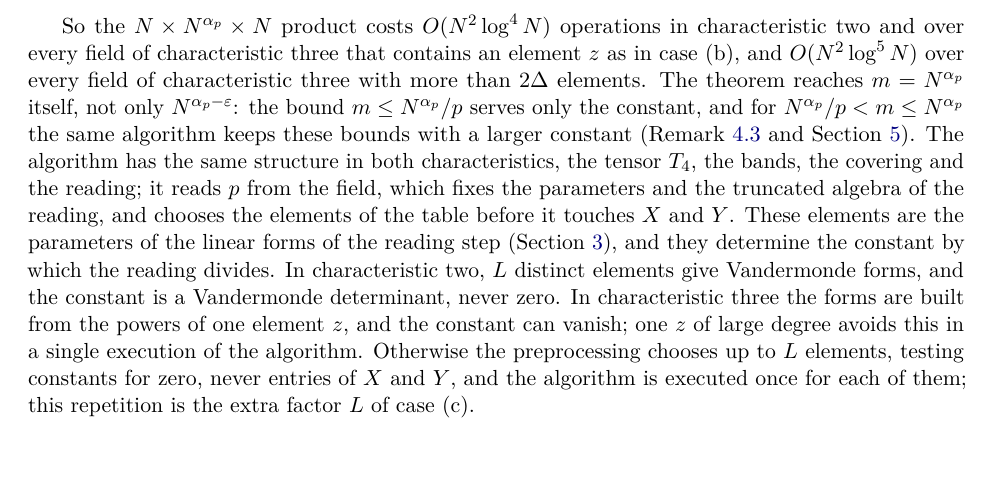
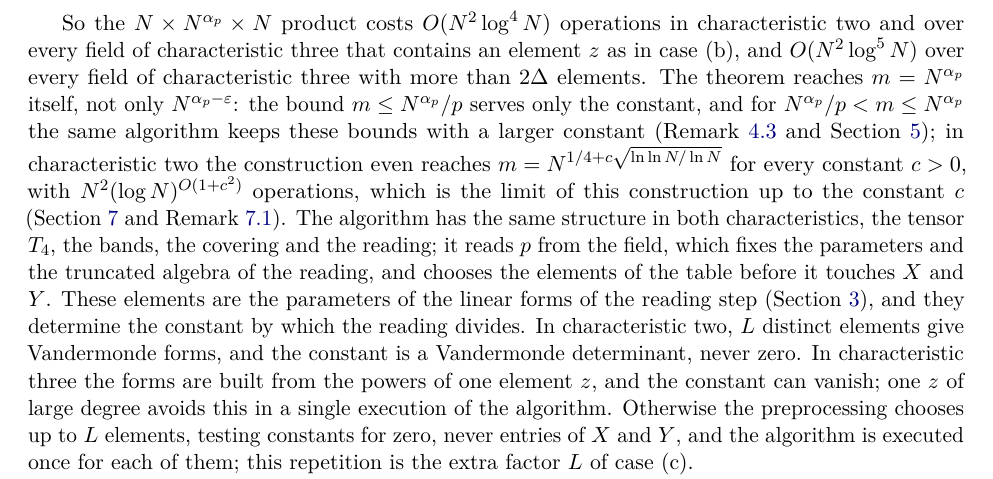
Before and after one commit to Majdoddin/thin-matrix-products-polylog, a LaTeX paper (paper/main.tex): part of page 3 of 30, cut so that both start at the same text, the shorter picture padded with empty space. Compiled offline with pdfLaTeX.

Commit message:
Paper: the construction's reach beyond N^{1/4} stated after Theorem 1.1

```diff
--- a/paper/main.tex
+++ b/paper/main.tex
@@ -82,7 +82,7 @@ case & $p$ & $E$ must contain & elements used & operations & ess.\ mult.\\
 The program is determined by $N$, $m$ and the elements used; in case~(b), for $E=\GF(3^n)$ with $n>\Delta$, any element of degree $n$ serves as $z$. The preprocessing of case~(c) takes $O(N^{1.01}\log^4N)$ operations on constants of $E$ alone and depends on $N$, $m$ and $E$ only. Hence, since $L<\log_2N$, the product takes fewer than $8N^2\log_2^4N$ operations in cases (a) and~(b) and $8N^2\log_2^5N$ in case~(c), and $\Rank_E(\langle N,m,N\rangle)<8N^2\log_2^3N$ in cases (a) and~(b) and $<8N^2\log_2^4N$ in case~(c).
 \end{theorem}
 
-So the $N\times N^{\alpha_p}\times N$ product costs $O(N^2\log^4N)$ operations in characteristic two and over every field of characteristic three that contains an element $z$ as in case~(b), and $O(N^2\log^5N)$ over every field of characteristic three with more than $2\Delta$ elements. The theorem reaches $m=N^{\alpha_p}$ itself, not only $N^{\alpha_p-\eps}$: the bound $m\le N^{\alpha_p}/p$ serves only the constant, and for $N^{\alpha_p}/p<m\le N^{\alpha_p}$ the same algorithm keeps these bounds with a larger constant (Remark~\ref{rem:constants} and Section~\ref{sec:char3}). The algorithm has the same structure in both characteristics, the tensor $T_4$, the bands, the covering and the reading; it reads $p$ from the field, which fixes the parameters and the truncated algebra of the reading, and chooses the elements of the table before it touches $X$ and $Y$. These elements are the parameters of the linear forms of the reading step (Section~\ref{sec:lemmas}), and they determine the constant by which the reading divides. In characteristic two, $L$ distinct elements give Vandermonde forms, and the constant is a Vandermonde determinant, never zero. In characteristic three the forms are built from the powers of one element $z$, and the constant can vanish; one $z$ of large degree avoids this in a single execution of the algorithm. Otherwise the preprocessing chooses up to $L$ elements, testing constants for zero, never entries of $X$ and $Y$, and the algorithm is executed once for each of them; this repetition is the extra factor $L$ of case~(c).
+So the $N\times N^{\alpha_p}\times N$ product costs $O(N^2\log^4N)$ operations in characteristic two and over every field of characteristic three that contains an element $z$ as in case~(b), and $O(N^2\log^5N)$ over every field of characteristic three with more than $2\Delta$ elements. The theorem reaches $m=N^{\alpha_p}$ itself, not only $N^{\alpha_p-\eps}$: the bound $m\le N^{\alpha_p}/p$ serves only the constant, and for $N^{\alpha_p}/p<m\le N^{\alpha_p}$ the same algorithm keeps these bounds with a larger constant (Remark~\ref{rem:constants} and Section~\ref{sec:char3}); in characteristic two the construction even reaches $m=N^{1/4+c\sqrt{\ln\ln N/\ln N}}$ for every constant $c>0$, with $N^2(\log N)^{O(1+c^2)}$ operations, which is the limit of this construction up to the constant $c$ (Section~\ref{sec:limits} and Remark~\ref{rem:beyond}). The algorithm has the same structure in both characteristics, the tensor $T_4$, the bands, the covering and the reading; it reads $p$ from the field, which fixes the parameters and the truncated algebra of the reading, and chooses the elements of the table before it touches $X$ and $Y$. These elements are the parameters of the linear forms of the reading step (Section~\ref{sec:lemmas}), and they determine the constant by which the reading divides. In characteristic two, $L$ distinct elements give Vandermonde forms, and the constant is a Vandermonde determinant, never zero. In characteristic three the forms are built from the powers of one element $z$, and the constant can vanish; one $z$ of large degree avoids this in a single execution of the algorithm. Otherwise the preprocessing chooses up to $L$ elements, testing constants for zero, never entries of $X$ and $Y$, and the algorithm is executed once for each of them; this repetition is the extra factor $L$ of case~(c).
 
 In characteristic three a second base tensor does better. The tensor $T_6$ of Section~\ref{sec:t6} has border rank six, with a decomposition into six rank-one terms up to error terms, and a cell whose slice has rank three, which fits the algebra of the reading in characteristic three. Its reading divides by the square of a Vandermonde determinant, which never vanishes, so, as in characteristic two, $L$ distinct elements suffice and nothing is chosen in a preprocessing.
 
```
Also changed, not shown: paper/main.pdf.
